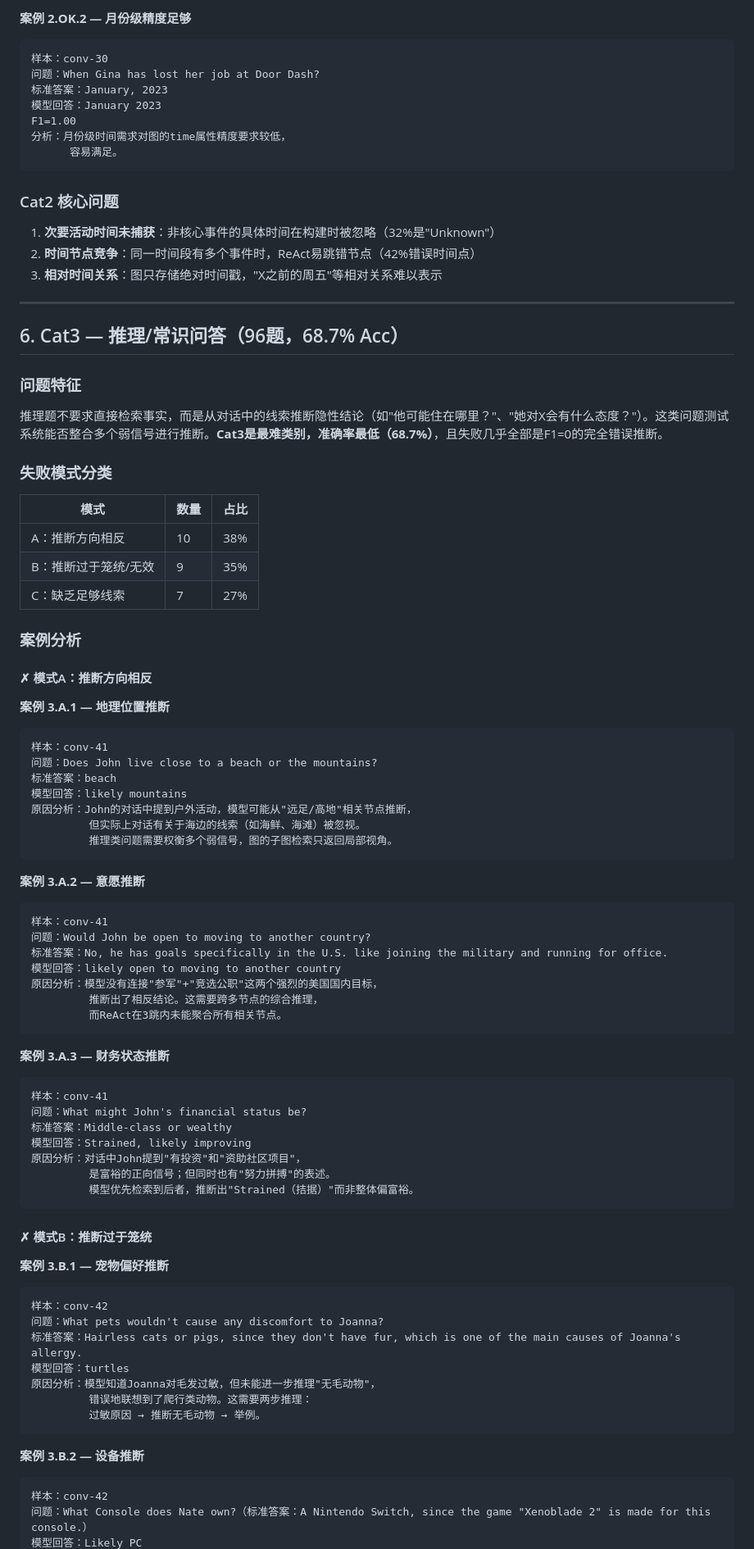
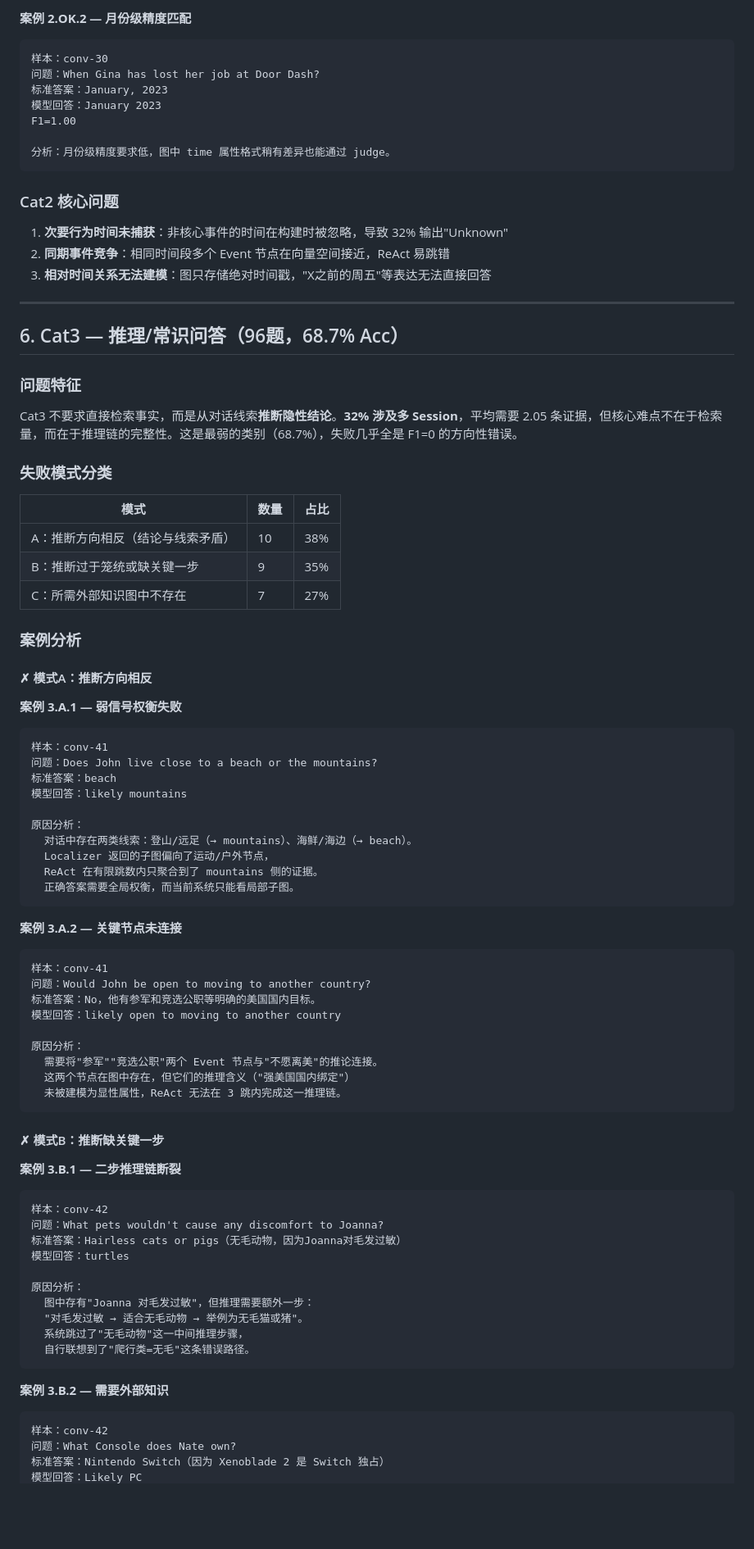
Before and after one commit to junhong-h/graph, a Markdown page: report_full_eval_analysis.md, the part around one of its changes. Shown at 82% size. Rendered like a GitHub page; blank space fills up the shorter version.

````diff
--- a/report_full_eval_analysis.md
+++ b/report_full_eval_analysis.md
@@ -298,21 +360,21 @@ F1=1.00
 ```
 
-**案例 2.OK.2 — 月份级精度足够**
+**案例 2.OK.2 — 月份级精度匹配**
 ```
 样本：conv-30
 问题：When Gina has lost her job at Door Dash?
 标准答案：January, 2023
 模型回答：January 2023
 F1=1.00
-分析：月份级时间需求对图的time属性精度要求较低，
-      容易满足。
+
+分析：月份级精度要求低，图中 time 属性格式稍有差异也能通过 judge。
 ```
 
 ### Cat2 核心问题
 
-1. **次要活动时间未捕获**：非核心事件的具体时间在构建时被忽略（32%是"Unknown"）
-2. **时间节点竞争**：同一时间段有多个事件时，ReAct易跳错节点（42%错误时间点）
-3. **相对时间关系**：图只存储绝对时间戳，"X之前的周五"等相对关系难以表示
+1. **次要行为时间未捕获**：非核心事件的时间在构建时被忽略，导致 32% 输出"Unknown"
+2. **同期事件竞争**：相同时间段多个 Event 节点在向量空间接近，ReAct 易跳错
+3. **相对时间关系无法建模**：图只存储绝对时间戳，"X之前的周五"等表达无法直接回答
 
 ---
 
@@ -320,68 +382,66 @@ F1=1.00
 
 ### 问题特征
 
-推理题不要求直接检索事实，而是从对话中的线索推断隐性结论（如"他可能住在哪里？"、"她对X会有什么态度？"）。这类问题测试系统能否整合多个弱信号进行推断。**Cat3是最难类别，准确率最低（68.7%）**，且失败几乎全部是F1=0的完全错误推断。
+Cat3 不要求直接检索事实，而是从对话线索**推断隐性结论**。**32% 涉及多 Session**，平均需要 2.05 条证据，但核心难点不在于检索量，而在于推理链的完整性。这是最弱的类别（68.7%），失败几乎全是 F1=0 的方向性错误。
 
 ### 失败模式分类
 
 | 模式 | 数量 | 占比 |
 |------|------|------|
-| A：推断方向相反 | 10 | 38% |
-| B：推断过于笼统/无效 | 9 | 35% |
-| C：缺乏足够线索 | 7 | 27% |
+| A：推断方向相反（结论与线索矛盾） | 10 | 38% |
+| B：推断过于笼统或缺关键一步 | 9 | 35% |
+| C：所需外部知识图中不存在 | 7 | 27% |
 
 ### 案例分析
 
 #### ✗ 模式A：推断方向相反
 
-**案例 3.A.1 — 地理位置推断**
+**案例 3.A.1 — 弱信号权衡失败**
 ```
 样本：conv-41
 问题：Does John live close to a beach or the mountains?
 标准答案：beach
 模型回答：likely mountains
-原因分析：John的对话中提到户外活动，模型可能从"远足/高地"相关节点推断，
-         但实际上对话有关于海边的线索（如海鲜、海滩）被忽视。
-         推理类问题需要权衡多个弱信号，图的子图检索只返回局部视角。
+
+原因分析：
+  对话中存在两类线索：登山/远足（→ mountains）、海鲜/海边（→ beach）。
+  Localizer 返回的子图偏向了运动/户外节点，
+  ReAct 在有限跳数内只聚合到了 mountains 侧的证据。
+  正确答案需要全局权衡，而当前系统只能看局部子图。
 ```
 
-**案例 3.A.2 — 意愿推断**
+**案例 3.A.2 — 关键节点未连接**
 ```
 样本：conv-41
 问题：Would John be open to moving to another country?
-标准答案：No, he has goals specifically in the U.S. like joining the military and running for office.
+标准答案：No，他有参军和竞选公职等明确的美国国内目标。
 模型回答：likely open to moving to another country
-原因分析：模型没有连接"参军"+"竞选公职"这两个强烈的美国国内目标，
-         推断出了相反结论。这需要跨多节点的综合推理，
-         而ReAct在3跳内未能聚合所有相关节点。
+
+原因分析：
+  需要将"参军""竞选公职"两个 Event 节点与"不愿离美"的推论连接。
+  这两个节点在图中存在，但它们的推理含义（"强美国国内绑定"）
+  未被建模为显性属性，ReAct 无法在 3 跳内完成这一推理链。
 ```
 
-**案例 3.A.3 — 财务状态推断**
-```
-样本：conv-41
-问题：What might John's financial status be?
-标准答案：Middle-class or wealthy
-模型回答：Strained, likely improving
-原因分析：对话中John提到"有投资"和"资助社区项目"，
-         是富裕的正向信号；但同时也有"努力拼搏"的表述。
-         模型优先检索到后者，推断出"Strained（拮据）"而非整体偏富裕。
-```
+#### ✗ 模式B：推断缺关键一步
 
-#### ✗ 模式B：推断过于笼统
-
-**案例 3.B.1 — 宠物偏好推断**
+**案例 3.B.1 — 二步推理链断裂**
 ```
 样本：conv-42
 问题：What pets wouldn't cause any discomfort to Joanna?
-标准答案：Hairless cats or pigs, since they don't have fur, which is one of the main causes of Joanna's allergy.
+标准答案：Hairless cats or pigs（无毛动物，因为Joanna对毛发过敏）
 模型回答：turtles
-原因分析：模型知道Joanna对毛发过敏，但未能进一步推理"无毛动物"，
-         错误地联想到了爬行类动物。这需要两步推理：
-         过敏原因 → 推断无毛动物 → 举例。
+
+原因分析：
+  图中存有"Joanna 对毛发过敏"，但推理需要额外一步：
+  "对毛发过敏 → 适合无毛动物 → 举例为无毛猫或猪"。
+  系统跳过了"无毛动物"这一中间推理步骤，
+  自行联想到了"爬行类=无毛"这条错误路径。
 ```
 
-**案例 3.B.2 — 设备推断**
+**案例 3.B.2 — 需要外部知识**
 ```
 样本：conv-42
-问题：What Console does Nate own?（标准答案：A Nintendo Switch, since the game "Xenoblade 2" is made for this console.）
+问题：What Console does Nate own?
+标准答案：Nintendo Switch（因为 Xenoblade 2 是 Switch 独占）
 模型回答：Likely PC
````
Also changed, not shown: other parts of report_full_eval_analysis.md (+282 -226 lines).
